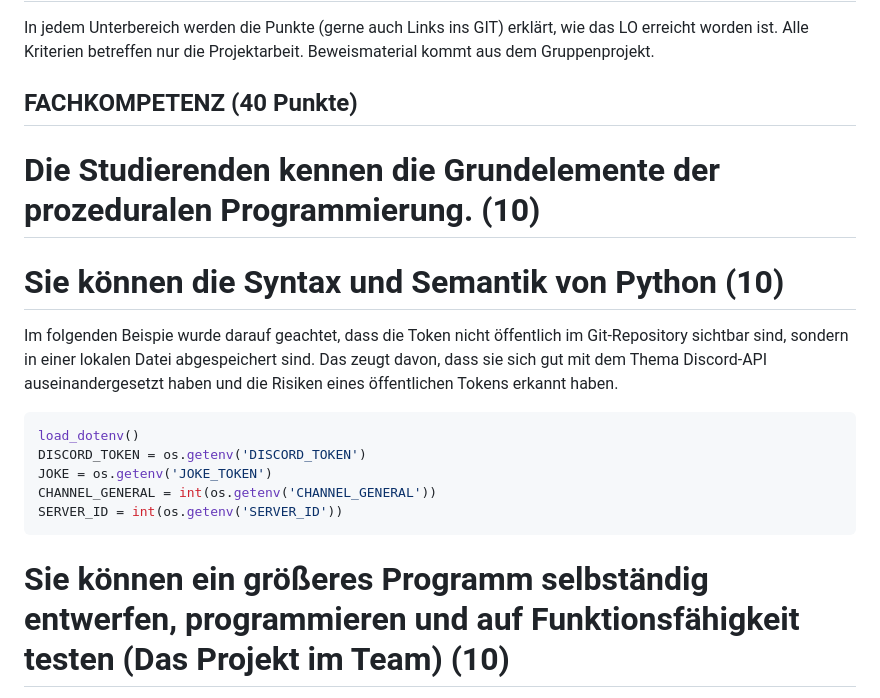
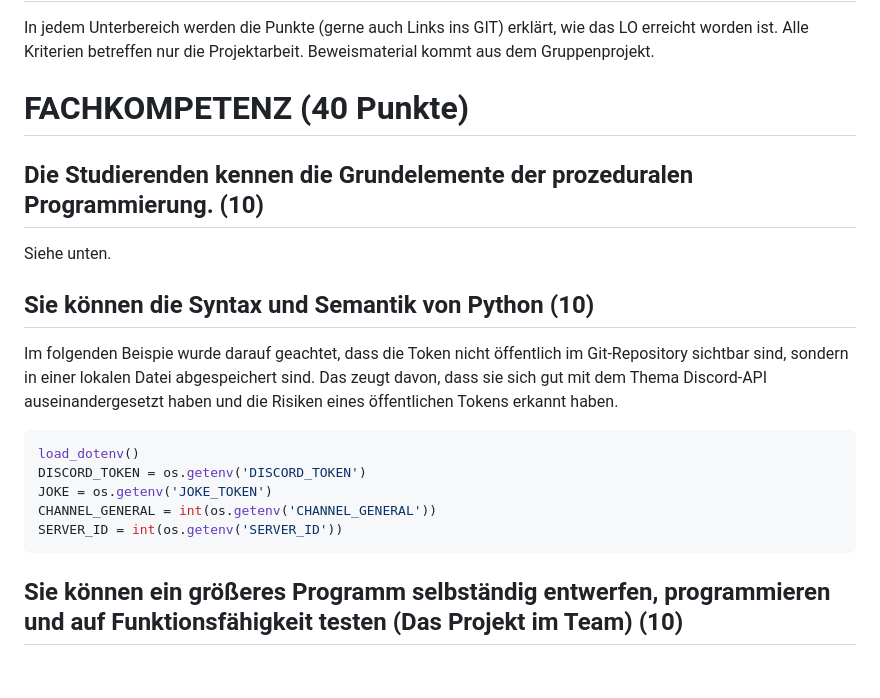
Before and after one commit to brudermaggi/weathersite, a Markdown page: review-grading.md, the part around the change printed below. GitHub-like rendering; blank space fills up the shorter version.

````diff
--- a/review-grading.md
+++ b/review-grading.md
@@ -5,12 +5,14 @@
 In jedem Unterbereich werden die Punkte (gerne auch Links ins GIT) erklärt, wie das LO erreicht worden ist.
 Alle Kriterien betreffen nur die Projektarbeit. Beweismaterial kommt aus dem Gruppenprojekt.
 
-## FACHKOMPETENZ (40 Punkte)
+# FACHKOMPETENZ (40 Punkte)
 
-# Die Studierenden kennen die Grundelemente der prozeduralen Programmierung. (10)
+## Die Studierenden kennen die Grundelemente der prozeduralen Programmierung. (10)
 <!-- Siehe Kenntnisse in prozeduraler Programmierung: zutreffendes wählen und beweisen-->
 
-# Sie können die Syntax und Semantik von Python (10)
+Siehe unten.
+
+## Sie können die Syntax und Semantik von Python (10)
 <!-- Eine Stelle aus ihrem Programmieren wählen auf die sie besonders stolz sind und begründen -->
 
 Im folgenden Beispie wurde darauf geachtet, dass die Token nicht öffentlich im Git-Repository sichtbar sind, sondern in einer lokalen Datei abgespeichert sind. Das zeugt davon, dass sie sich gut mit dem Thema Discord-API auseinandergesetzt haben und die Risiken eines öffentlichen Tokens erkannt haben.
@@ -23,6 +25,6 @@ CHANNEL_GENERAL = int(os.getenv('CHANNEL_GENERAL'))
 SERVER_ID = int(os.getenv('SERVER_ID'))
 ```
 
-# Sie können ein größeres Programm selbständig entwerfen, programmieren und auf Funktionsfähigkeit testen (Das Projekt im Team) (10)
+## Sie können ein größeres Programm selbständig entwerfen, programmieren und auf Funktionsfähigkeit testen (Das Projekt im Team) (10)
 <!-- Anhand von commits zeigen, wie jeder im Projekt einen Beitrag geleistet hat -->
 
````
Also changed, not shown: other parts of review-grading.md (+46 -19 lines).
